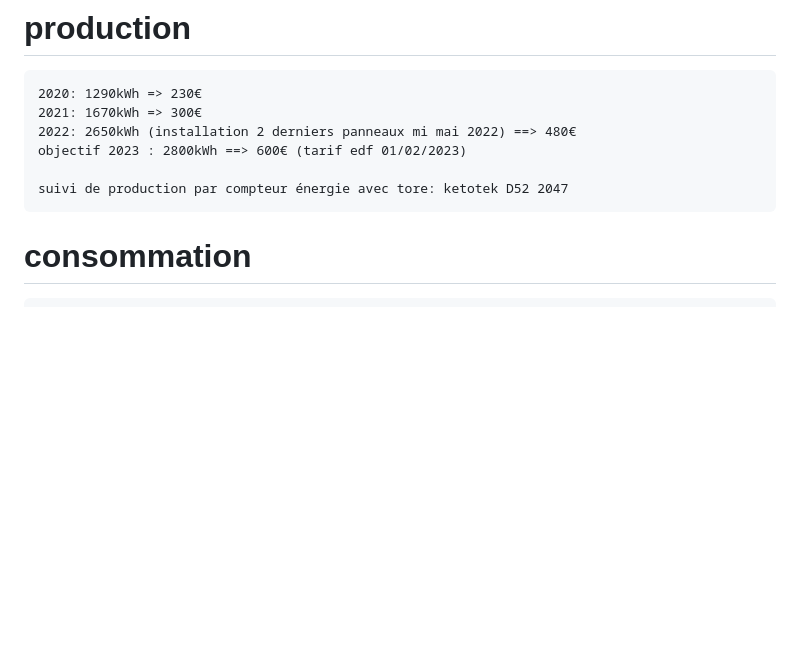
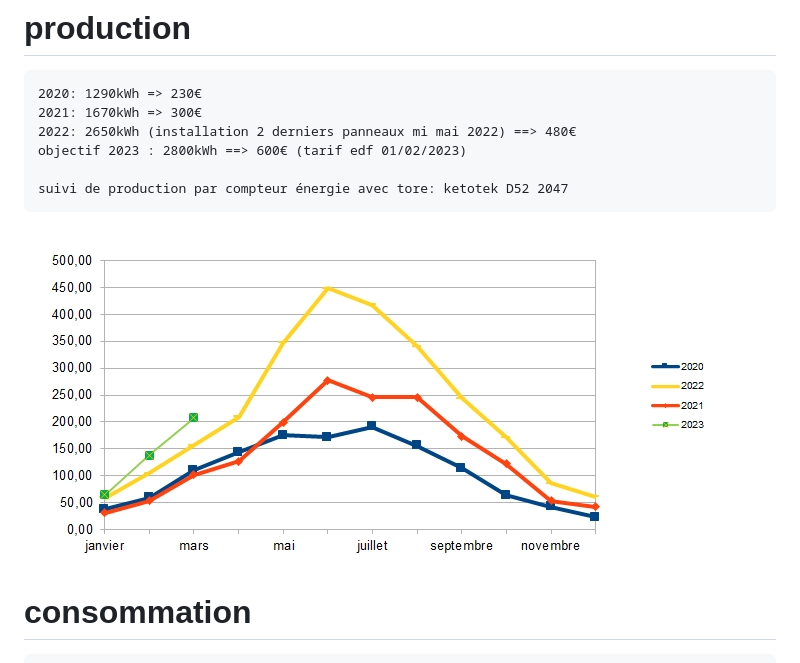
Before and after one commit to jjdegaine/jjdegaine_solarpanel.github.io, a Markdown page: index.md, the part around the change. Rendered like a GitHub page; pictures changed too: production_PV.jpg (added); blank space fills up the shorter version.

```diff
--- a/index.md
+++ b/index.md
@@ -70,6 +70,8 @@ tarif HP/ HC (limite rentable), tempo à l'étude (semble rentable)
 
     suivi de production par compteur énergie avec tore: ketotek D52 2047
 
+![nomimage](production_PV.jpg)
+
 # consommation
 
     en hiver (novembre à mars) : ECS, LL, LV la nuit (HC)
```
